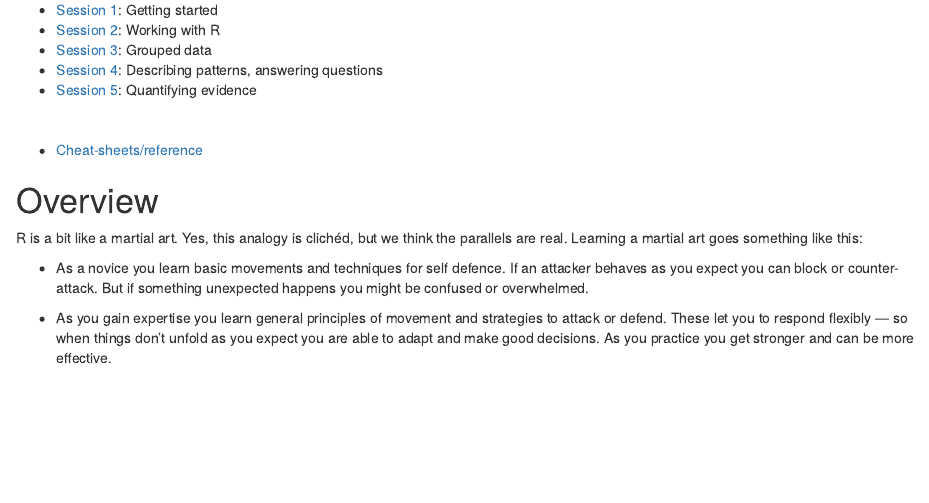
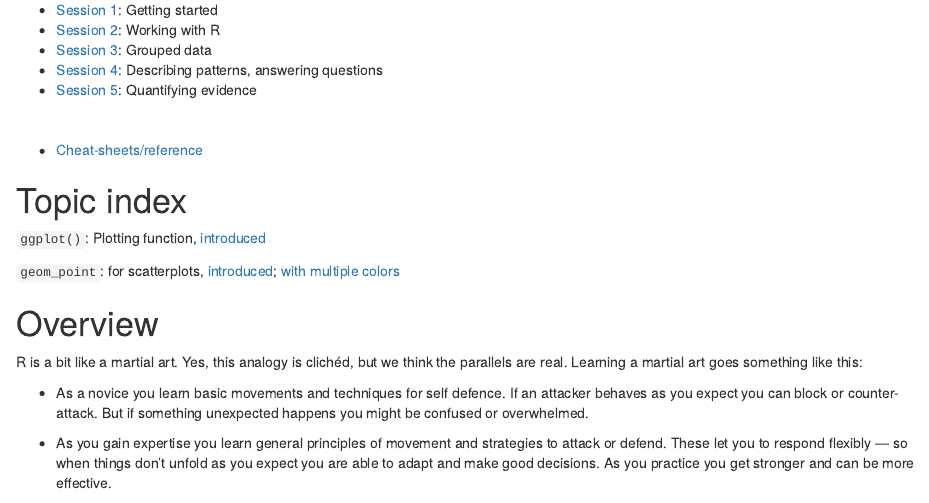
Before and after one commit to benwhalley/lifesavR, an R Markdown document (website/index.Rmd): the page in a window 1100 px wide, from 220 px down. Rendered offline with R 4.5, knitr and Pandoc, with nearby package versions; drawn as R Markdown's standard HTML page in place of the format the file asks for.

Commit message:
example of an index

```diff
--- a/website/index.Rmd
+++ b/website/index.Rmd
@@ -30,6 +30,20 @@ source('_first_chunk.R')
 <br>
 
 - [Cheat-sheets/reference](https://plymouthpsychology.github.io/cheatR/)
+
+
+
+# Topic index
+
+
+`ggplot()`: Plotting function, [introduced](URL)
+
+`geom_point`: for scatterplots, [introduced](); [with multiple colors](XXX)
+
+
+
+
+
 
 
 # Overview
```
